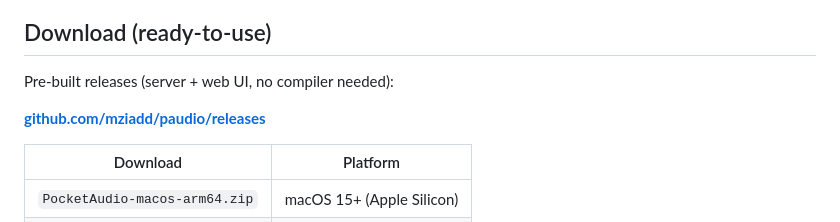
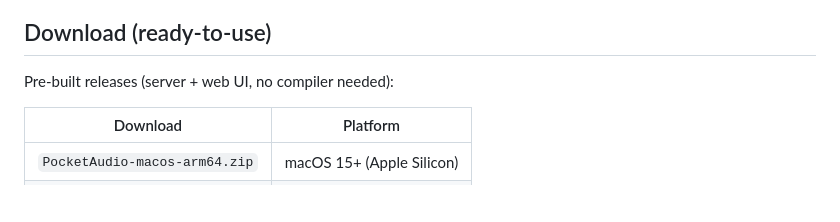
Before and after one commit to mziadd/paudio, a Markdown page: README.md, the part around the change. Rendered like a GitHub page; blank space fills up the shorter version.

```diff
--- a/README.md
+++ b/README.md
@@ -5,8 +5,6 @@ Hear your Mac or PC speakers on your phone over Wi‑Fi or publicly via ngork. T
 ## Download (ready-to-use)
 
 Pre-built releases (server + web UI, no compiler needed):
-
-**[github.com/mziadd/paudio/releases](https://github.com/mziadd/paudio/releases)**
 
 | Download | Platform |
 |----------|----------|
```
